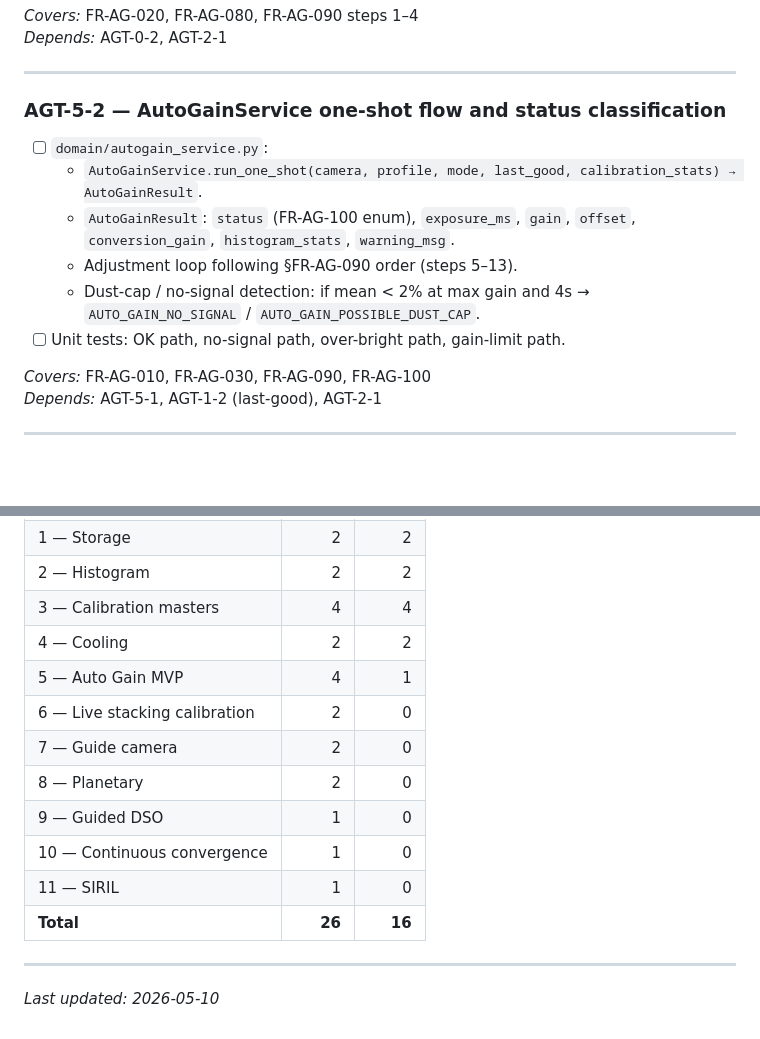
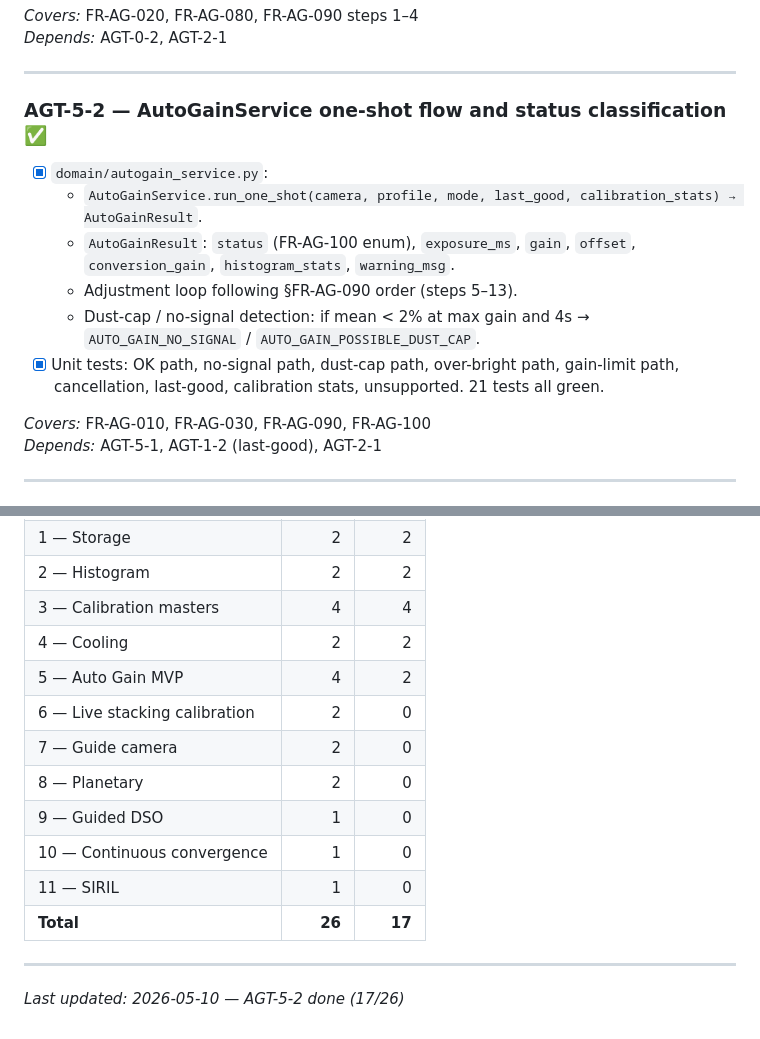
Before and after one commit to tschoenfelder/SmartTScope, a Markdown page: docs/autogain-tasks.md, 2 parts joined by grey strips. Drawn GitHub-style; blank space fills up the shorter version.

Commit message:
chore: mark AGT-5-2 done, fix progress table (17/26 complete)
Co-Authored-By: Claude Sonnet 4.6 <noreply@anthropic.com>

```diff
--- a/docs/autogain-tasks.md
+++ b/docs/autogain-tasks.md
@@ -254,8 +254,8 @@ Implementation phases follow section 16 of that document.
 
 ---
 
-### AGT-5-2 — AutoGainService one-shot flow and status classification
-- [ ] `domain/autogain_service.py`:
+### AGT-5-2 — AutoGainService one-shot flow and status classification ✅
+- [x] `domain/autogain_service.py`:
   - `AutoGainService.run_one_shot(camera, profile, mode, last_good,
     calibration_stats) → AutoGainResult`.
   - `AutoGainResult`: `status` (FR-AG-100 enum), `exposure_ms`, `gain`,
@@ -263,7 +263,9 @@ Implementation phases follow section 16 of that document.
   - Adjustment loop following §FR-AG-090 order (steps 5–13).
   - Dust-cap / no-signal detection: if mean < 2% at max gain and 4s
     → `AUTO_GAIN_NO_SIGNAL` / `AUTO_GAIN_POSSIBLE_DUST_CAP`.
-- [ ] Unit tests: OK path, no-signal path, over-bright path, gain-limit path.
+- [x] Unit tests: OK path, no-signal path, dust-cap path, over-bright path,
+  gain-limit path, cancellation, last-good, calibration stats, unsupported.
+  21 tests all green.
 
 *Covers:* FR-AG-010, FR-AG-030, FR-AG-090, FR-AG-100
 *Depends:* AGT-5-1, AGT-1-2 (last-good), AGT-2-1
@@ -453,15 +455,15 @@ Implementation phases follow section 16 of that document.
 | 2 — Histogram | 2 | 2 |
 | 3 — Calibration masters | 4 | 4 |
 | 4 — Cooling | 2 | 2 |
-| 5 — Auto Gain MVP | 4 | 1 |
+| 5 — Auto Gain MVP | 4 | 2 |
 | 6 — Live stacking calibration | 2 | 0 |
 | 7 — Guide camera | 2 | 0 |
 | 8 — Planetary | 2 | 0 |
 | 9 — Guided DSO | 1 | 0 |
 | 10 — Continuous convergence | 1 | 0 |
 | 11 — SIRIL | 1 | 0 |
-| **Total** | **26** | **16** |
+| **Total** | **26** | **17** |
 
 ---
 
-*Last updated: 2026-05-10*
+*Last updated: 2026-05-10 — AGT-5-2 done (17/26)*
```
